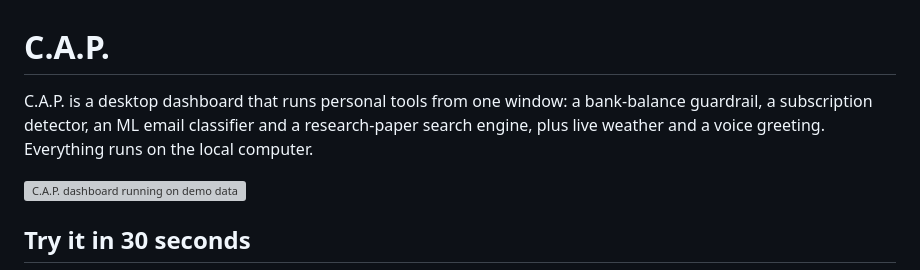
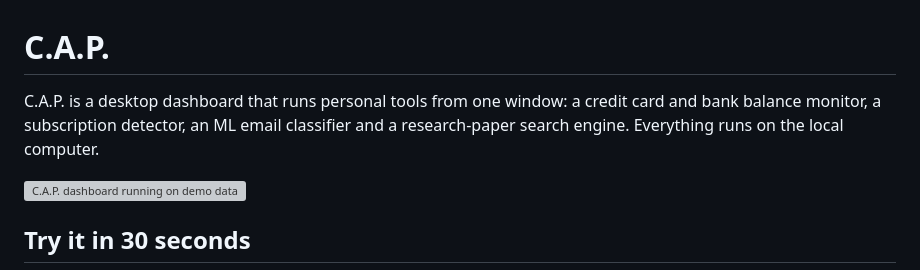
Before and after one commit to MaxTGH/cap, a Markdown page: README.md, the part around the change. GitHub-like rendering; grey boxes are pictures that could not be loaded.

```diff
--- a/README.md
+++ b/README.md
@@ -1,6 +1,6 @@
 # C.A.P.
 
-C.A.P. is a desktop dashboard that runs personal tools from one window: a bank-balance guardrail, a subscription detector, an ML email classifier and a research-paper search engine, plus live weather and a voice greeting. Everything runs on the local computer.
+C.A.P. is a desktop dashboard that runs personal tools from one window: a credit card and bank balance monitor, a subscription detector, an ML email classifier and a research-paper search engine. Everything runs on the local computer.
 
 ![C.A.P. dashboard running on demo data](docs/dashboard.png)
 
```
